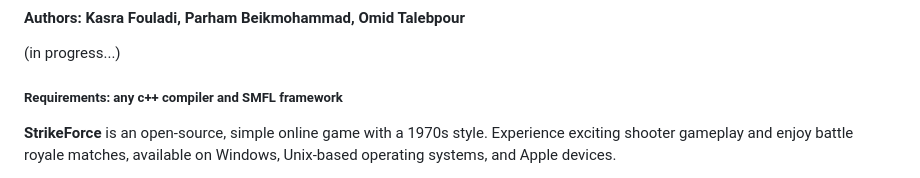
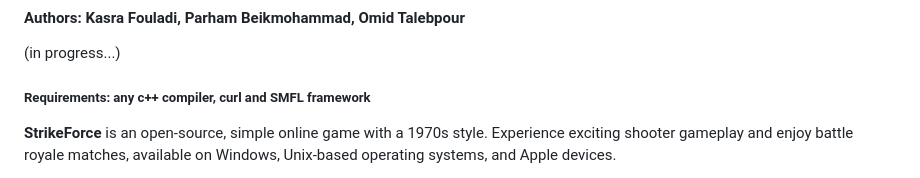
Before and after one commit to bistoyek21-ric/StrikeForce, a Markdown page: README.md, the part around the change. Rendered like a GitHub page.

```diff
--- a/README.md
+++ b/README.md
@@ -7,7 +7,7 @@
 
 (in progress...)
 
-##### Requirements: any c++ compiler and SMFL framework
+##### Requirements: any c++ compiler, curl and SMFL framework
 
 **StrikeForce** is an open-source, simple online game with a 1970s style. Experience exciting shooter gameplay and enjoy battle royale matches, available on Windows, Unix-based operating systems, and Apple devices.
 
```
